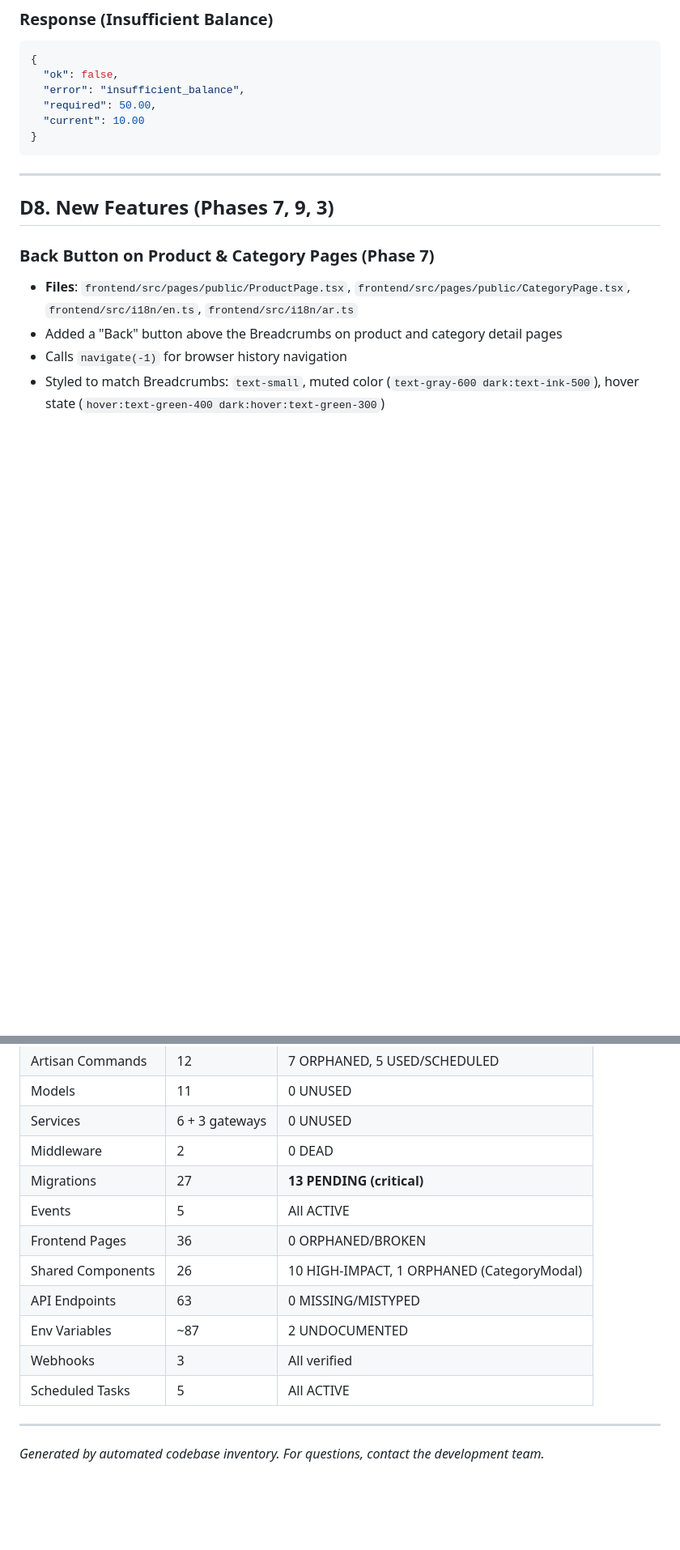
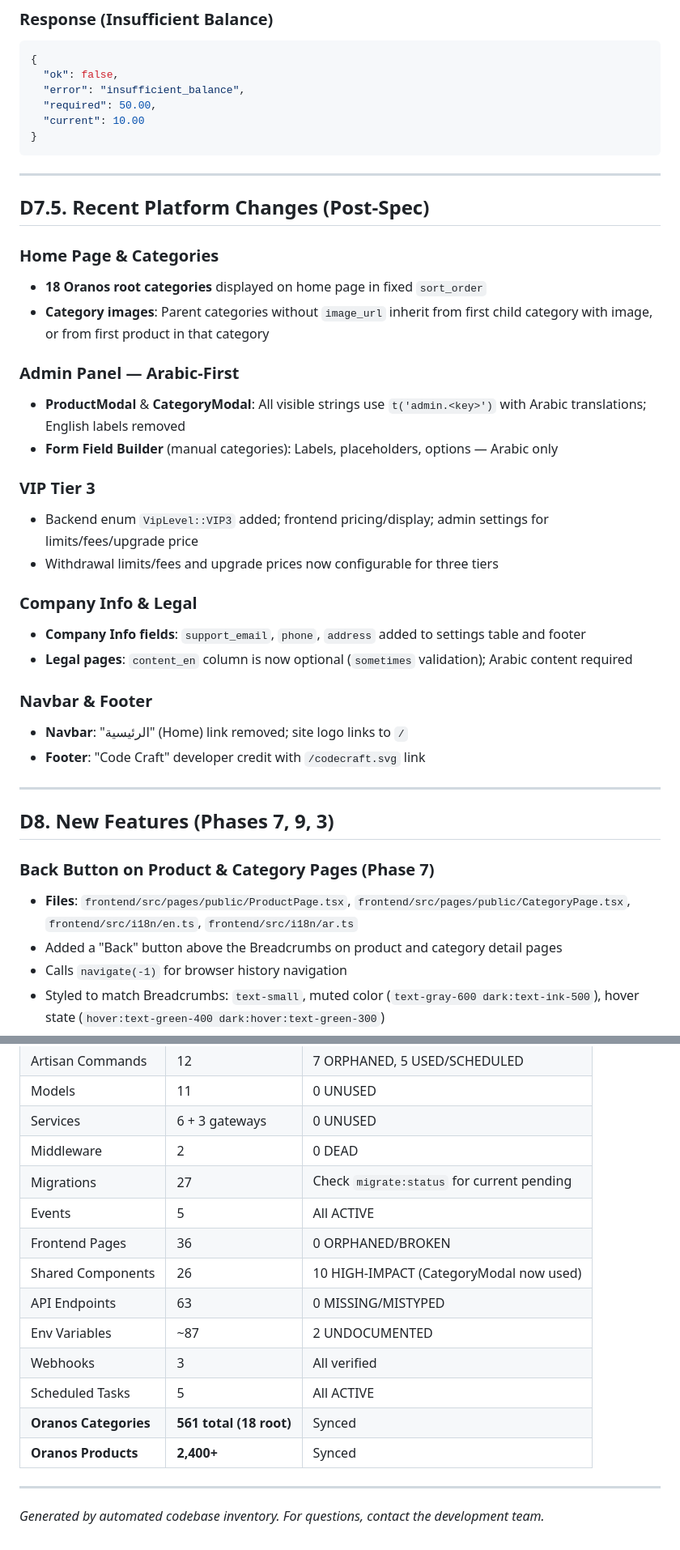
Before and after one commit to serenesheikh23/marketly, a Markdown page: docs/PROJECT_SPEC.md, 2 parts joined by grey strips. Shown at 81% size. GitHub-like rendering; blank space fills up the shorter version.

````diff
--- a/docs/PROJECT_SPEC.md
+++ b/docs/PROJECT_SPEC.md
@@ -220,6 +227,30 @@ curl -X POST "https://your-domain.com/api/partner/orders" \
   "current": 10.00
 }
 ```
+
+---
+
+## D7.5. Recent Platform Changes (Post-Spec)
+
+### Home Page & Categories
+- **18 Oranos root categories** displayed on home page in fixed `sort_order`
+- **Category images**: Parent categories without `image_url` inherit from first child category with image, or from first product in that category
+
+### Admin Panel — Arabic-First
+- **ProductModal** & **CategoryModal**: All visible strings use `t('admin.<key>')` with Arabic translations; English labels removed
+- **Form Field Builder** (manual categories): Labels, placeholders, options — Arabic only
+
+### VIP Tier 3
+- Backend enum `VipLevel::VIP3` added; frontend pricing/display; admin settings for limits/fees/upgrade price
+- Withdrawal limits/fees and upgrade prices now configurable for three tiers
+
+### Company Info & Legal
+- **Company Info fields**: `support_email`, `phone`, `address` added to settings table and footer
+- **Legal pages**: `content_en` column is now optional (`sometimes` validation); Arabic content required
+
+### Navbar & Footer
+- **Navbar**: "الرئيسية" (Home) link removed; site logo links to `/`
+- **Footer**: "Code Craft" developer credit with `/codecraft.svg` link
 
 ---
 
@@ -348,14 +389,16 @@ curl -X POST "https://your-domain.com/api/partner/orders" \
 | Models | 11 | 0 UNUSED |
 | Services | 6 + 3 gateways | 0 UNUSED |
 | Middleware | 2 | 0 DEAD |
-| Migrations | 27 | **13 PENDING (critical)** |
+| Migrations | 27 | Check `migrate:status` for current pending |
 | Events | 5 | All ACTIVE |
 | Frontend Pages | 36 | 0 ORPHANED/BROKEN |
-| Shared Components | 26 | 10 HIGH-IMPACT, 1 ORPHANED (CategoryModal) |
+| Shared Components | 26 | 10 HIGH-IMPACT (CategoryModal now used) |
 | API Endpoints | 63 | 0 MISSING/MISTYPED |
 | Env Variables | ~87 | 2 UNDOCUMENTED |
 | Webhooks | 3 | All verified |
 | Scheduled Tasks | 5 | All ACTIVE |
+| **Oranos Categories** | **561 total (18 root)** | Synced |
+| **Oranos Products** | **2,400+** | Synced |
 
 ---
 
````
Also changed, not shown: other parts of docs/PROJECT_SPEC.md (+26 -9 lines), README.md (+17 -4 lines), docs/DEPLOYMENT.md (+9 -1 lines).
